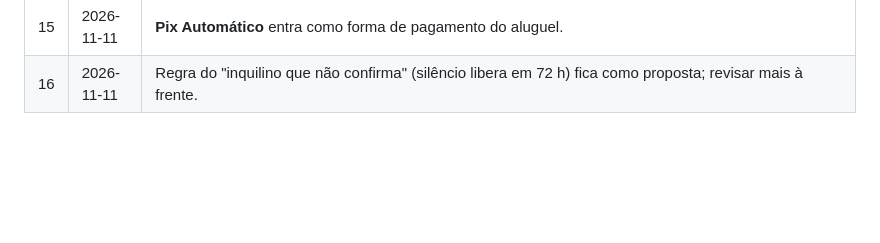
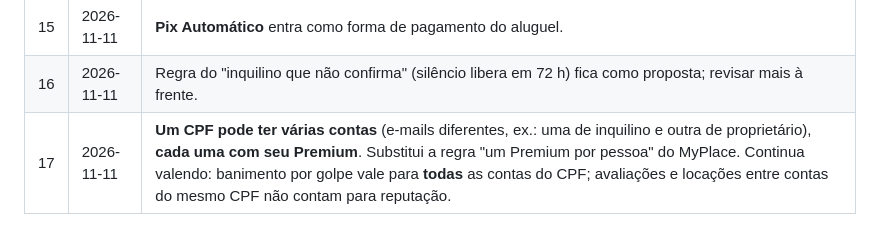
Before and after one commit to borgseduardo16-sys/eduardo, a Markdown page: premora/DECISOES.md, the part around the change. GitHub-like rendering; blank space fills up the shorter version.

Commit message:
Allow multiple accounts and Premium per CPF
Co-Authored-By: Claude Opus 5.5 <noreply@anthropic.com>
Claude-Session: https://claude.ai/code/session_016adp8e6a8gWJeHMWJfyLHA

```diff
--- a/premora/DECISOES.md
+++ b/premora/DECISOES.md
@@ -20,3 +20,4 @@ Registro das decisões tomadas. Quando houver conflito com as notas, **vale o qu
 | 14 | 2026-11-11 | **Recarga mínima de créditos: R$ 10** (substitui os R$ 35 da #9). Créditos gastos em cliques são receita da Premora; anúncios devem ser a **principal fonte de renda**. |
 | 15 | 2026-11-11 | **Pix Automático** entra como forma de pagamento do aluguel. |
 | 16 | 2026-11-11 | Regra do "inquilino que não confirma" (silêncio libera em 72 h) fica como proposta; revisar mais à frente. |
+| 17 | 2026-11-11 | **Um CPF pode ter várias contas** (e-mails diferentes, ex.: uma de inquilino e outra de proprietário), **cada uma com seu Premium**. Substitui a regra "um Premium por pessoa" do MyPlace. Continua valendo: banimento por golpe vale para **todas** as contas do CPF; avaliações e locações entre contas do mesmo CPF não contam para reputação. |
```
